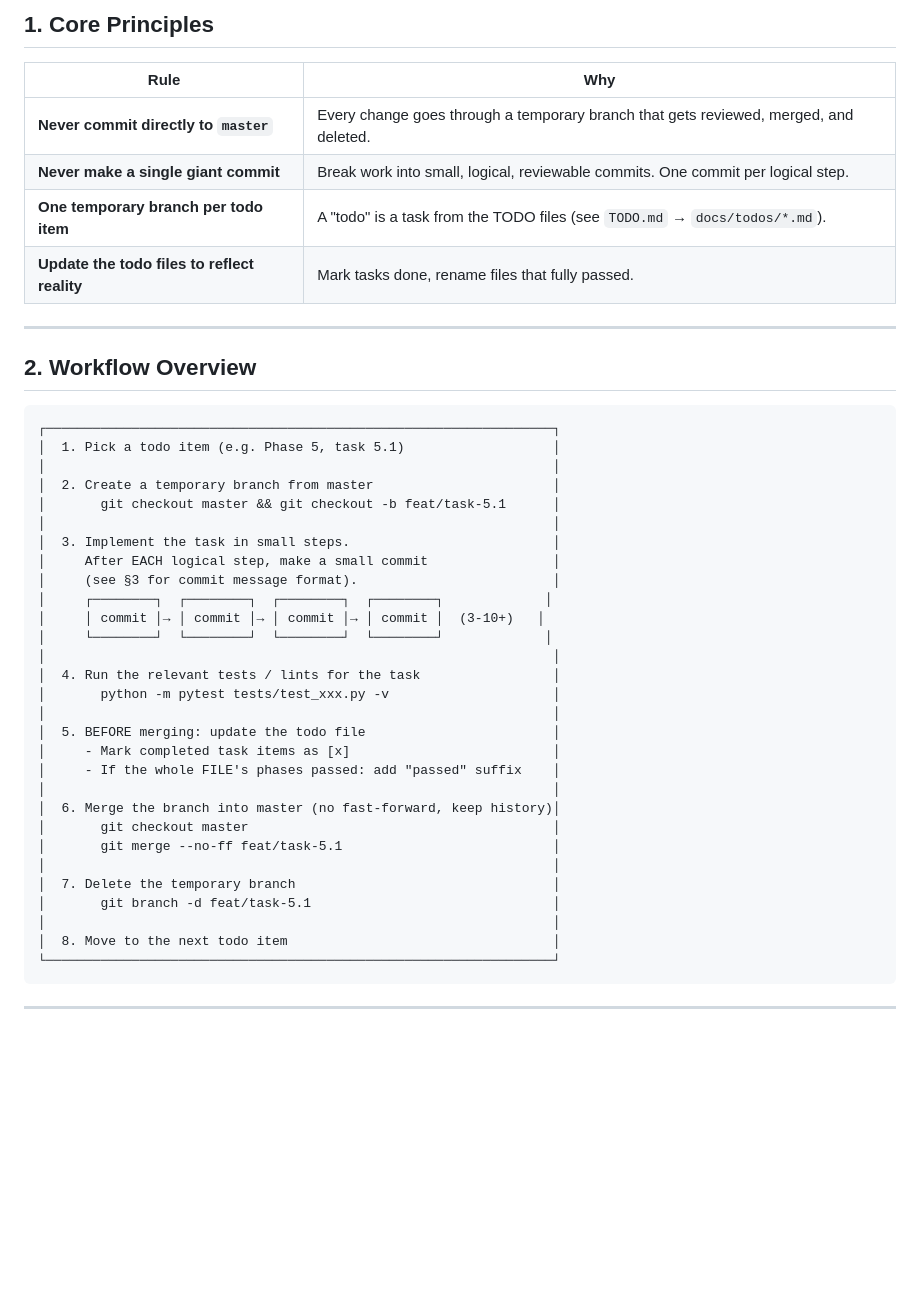
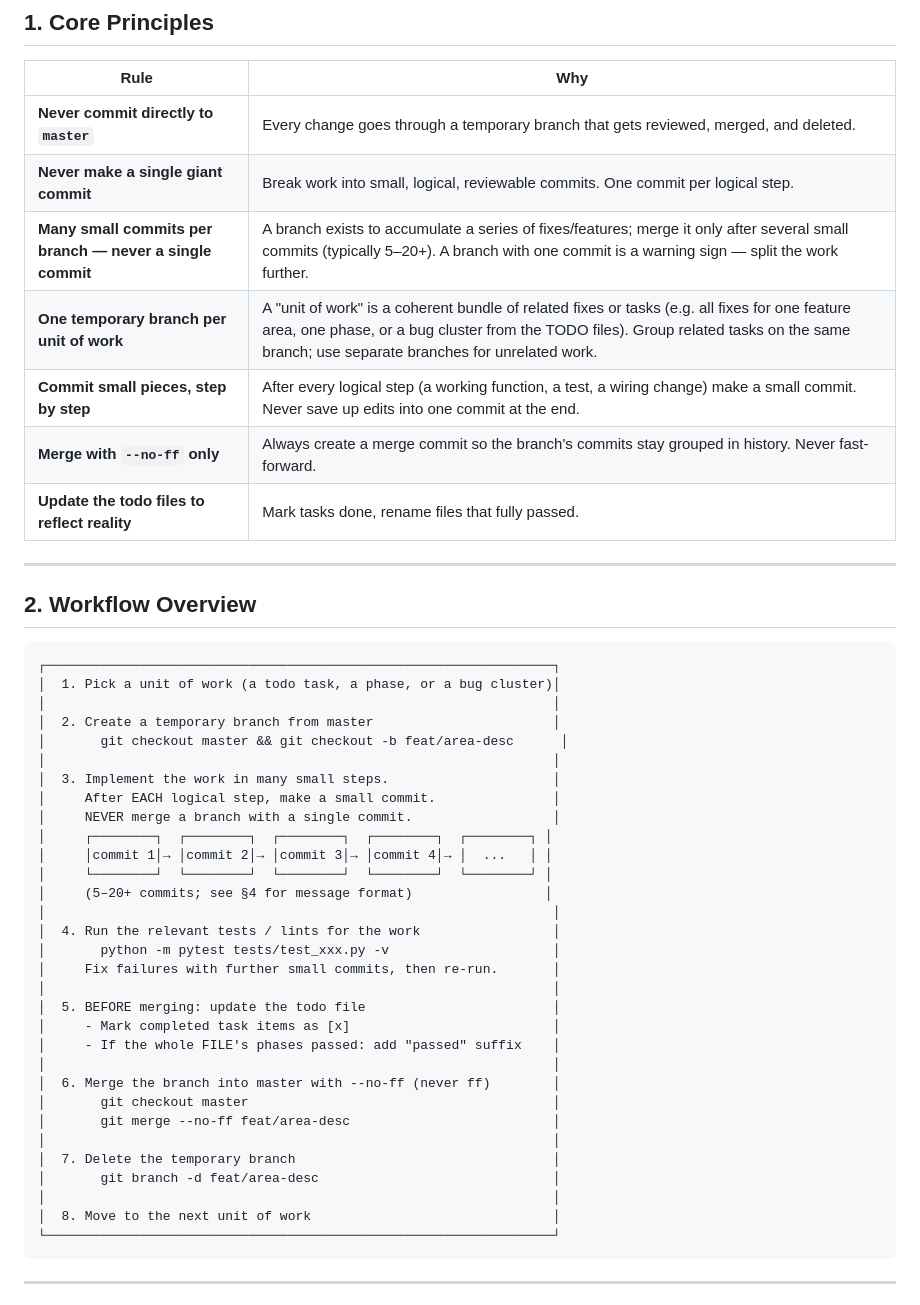
Before and after one commit to HoomanJCode/LocalNetwork_Ecosystem, a Markdown page: AI_COMMIT_RULES.md, the part around the change. Rendered like a GitHub page; blank space fills up the shorter version.

Commit message:
docs(rules): require many small commits per branch
Replace one-branch-per-todo-item with one-branch-per-unit-of-work: branches accumulate 5-20+ small commits and are merged with --no-ff only. Commit after every logical step.

````diff
--- a/AI_COMMIT_RULES.md
+++ b/AI_COMMIT_RULES.md
@@ -11,7 +11,10 @@
 |------|-----|
 | **Never commit directly to `master`** | Every change goes through a temporary branch that gets reviewed, merged, and deleted. |
 | **Never make a single giant commit** | Break work into small, logical, reviewable commits. One commit per logical step. |
-| **One temporary branch per todo item** | A "todo" is a task from the TODO files (see `TODO.md` → `docs/todos/*.md`). |
+| **Many small commits per branch — never a single commit** | A branch exists to accumulate a series of fixes/features; merge it only after several small commits (typically 5–20+). A branch with one commit is a warning sign — split the work further. |
+| **One temporary branch per unit of work** | A "unit of work" is a coherent bundle of related fixes or tasks (e.g. all fixes for one feature area, one phase, or a bug cluster from the TODO files). Group related tasks on the same branch; use separate branches for unrelated work. |
+| **Commit small pieces, step by step** | After every logical step (a working function, a test, a wiring change) make a small commit. Never save up edits into one commit at the end. |
+| **Merge with `--no-ff` only** | Always create a merge commit so the branch's commits stay grouped in history. Never fast-forward. |
 | **Update the todo files to reflect reality** | Mark tasks done, rename files that fully passed. |
 
 ---
@@ -20,33 +23,35 @@
 
 ```
 ┌─────────────────────────────────────────────────────────────────┐
-│  1. Pick a todo item (e.g. Phase 5, task 5.1)                   │
+│  1. Pick a unit of work (a todo task, a phase, or a bug cluster)│
 │                                                                 │
 │  2. Create a temporary branch from master                       │
-│       git checkout master && git checkout -b feat/task-5.1      │
+│       git checkout master && git checkout -b feat/area-desc      │
 │                                                                 │
-│  3. Implement the task in small steps.                          │
-│     After EACH logical step, make a small commit                │
-│     (see §3 for commit message format).                         │
-│     ┌────────┐  ┌────────┐  ┌────────┐  ┌────────┐             │
-│     │ commit │→ │ commit │→ │ commit │→ │ commit │  (3-10+)   │
-│     └────────┘  └────────┘  └────────┘  └────────┘             │
+│  3. Implement the work in many small steps.                     │
+│     After EACH logical step, make a small commit.               │
+│     NEVER merge a branch with a single commit.                  │
+│     ┌────────┐  ┌────────┐  ┌────────┐  ┌────────┐  ┌────────┐ │
+│     │commit 1│→ │commit 2│→ │commit 3│→ │commit 4│→ │  ...   │ │
+│     └────────┘  └────────┘  └────────┘  └────────┘  └────────┘ │
+│     (5–20+ commits; see §4 for message format)                 │
 │                                                                 │
-│  4. Run the relevant tests / lints for the task                 │
+│  4. Run the relevant tests / lints for the work                 │
 │       python -m pytest tests/test_xxx.py -v                     │
+│     Fix failures with further small commits, then re-run.       │
 │                                                                 │
 │  5. BEFORE merging: update the todo file                        │
 │     - Mark completed task items as [x]                          │
 │     - If the whole FILE's phases passed: add "passed" suffix    │
 │                                                                 │
-│  6. Merge the branch into master (no fast-forward, keep history)│
+│  6. Merge the branch into master with --no-ff (never ff)        │
 │       git checkout master                                       │
-│       git merge --no-ff feat/task-5.1                           │
+│       git merge --no-ff feat/area-desc                          │
 │                                                                 │
 │  7. Delete the temporary branch                                 │
-│       git branch -d feat/task-5.1                               │
+│       git branch -d feat/area-desc                              │
 │                                                                 │
-│  8. Move to the next todo item                                  │
+│  8. Move to the next unit of work                               │
 └─────────────────────────────────────────────────────────────────┘
 ```
 
````
